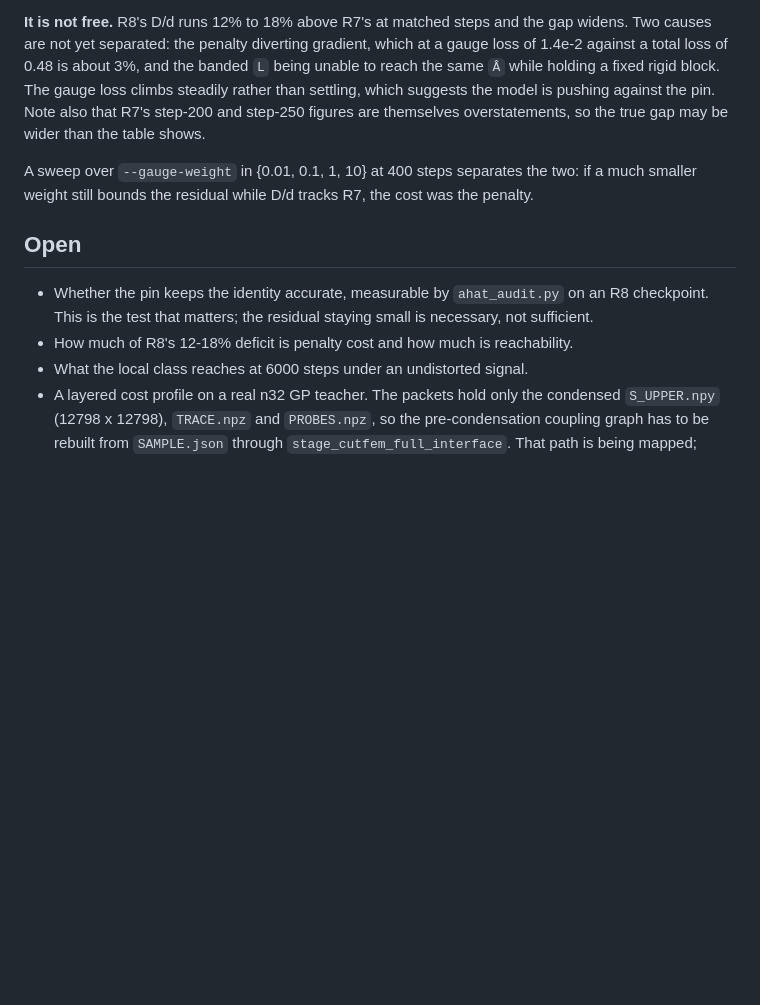
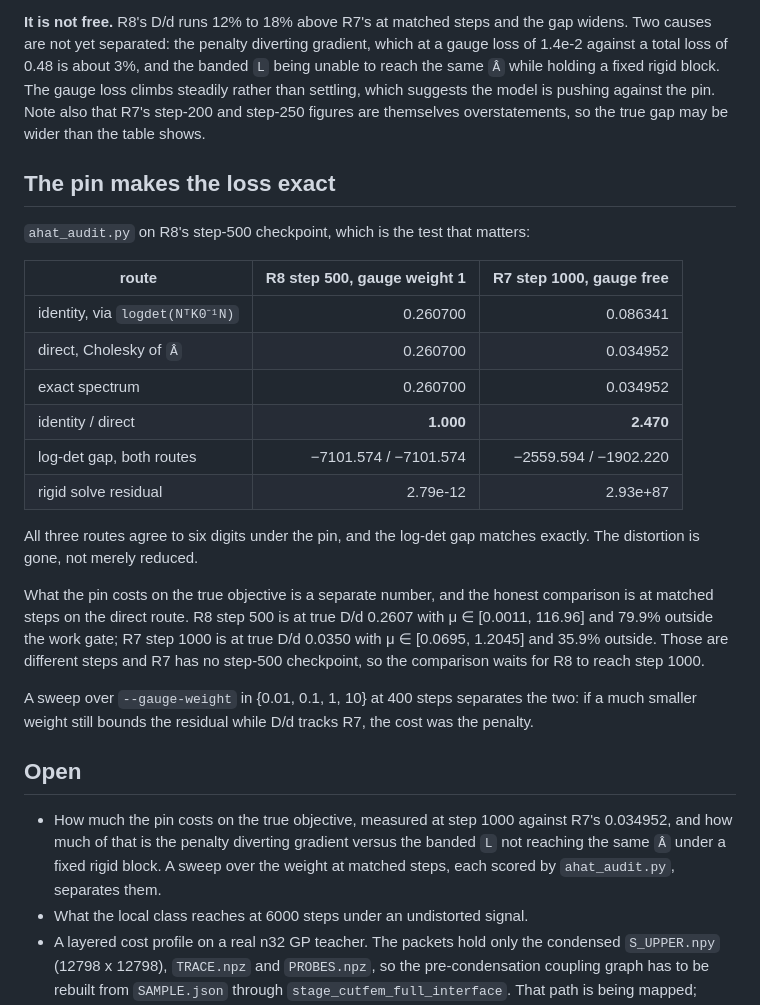
Before and after one commit to fanzhirui1004-source/curly-octo-goggles, a Markdown page: docs/AUXILIARY_GAUGE_DRIFT_20260915.md, the part around the change. GitHub-like rendering; blank space fills up the shorter version.

Commit message:
The gauge pin removes the loss distortion entirely
ahat_audit.py on R8's step-500 checkpoint: the identity route, a Cholesky
of the materialized A_hat, and the exact whitened spectrum all give D/d
0.260700, and both log-det gaps read -7101.574. Under the pin the identity
and direct routes agree to six digits.

For contrast, R7's step-1000 checkpoint without the pin gives 0.086341
against 0.034952, a ratio of 2.470, with a rigid residual of 2.9e+87.

So holding K0 N at its initial value fixes the objective rather than just
damping the symptom. What the pin costs on the true objective is still
open and needs a matched-step comparison, which arrives when R8 reaches
step 1000.

Co-Authored-By: Claude Opus 5 <noreply@anthropic.com>
Claude-Session: https://claude.ai/code/session_0114mFUC9kQKF8s1RT519QXM

```diff
--- a/docs/AUXILIARY_GAUGE_DRIFT_20260915.md
+++ b/docs/AUXILIARY_GAUGE_DRIFT_20260915.md
@@ -132,14 +132,37 @@ same `Â` while holding a fixed rigid block. The gauge loss climbs steadily rath
 which suggests the model is pushing against the pin. Note also that R7's step-200 and step-250
 figures are themselves overstatements, so the true gap may be wider than the table shows.
 
+## The pin makes the loss exact
+
+`ahat_audit.py` on R8's step-500 checkpoint, which is the test that matters:
+
+| route | R8 step 500, gauge weight 1 | R7 step 1000, gauge free |
+|---|---:|---:|
+| identity, via `logdet(NᵀK0⁻¹N)` | 0.260700 | 0.086341 |
+| direct, Cholesky of `Â` | 0.260700 | 0.034952 |
+| exact spectrum | 0.260700 | 0.034952 |
+| identity / direct | **1.000** | **2.470** |
+| log-det gap, both routes | −7101.574 / −7101.574 | −2559.594 / −1902.220 |
+| rigid solve residual | 2.79e-12 | 2.93e+87 |
+
+All three routes agree to six digits under the pin, and the log-det gap matches exactly. The
+distortion is gone, not merely reduced.
+
+What the pin costs on the true objective is a separate number, and the honest comparison is at
+matched steps on the direct route. R8 step 500 is at true D/d 0.2607 with μ ∈ [0.0011, 116.96]
+and 79.9% outside the work gate; R7 step 1000 is at true D/d 0.0350 with μ ∈ [0.0695, 1.2045]
+and 35.9% outside. Those are different steps and R7 has no step-500 checkpoint, so the
+comparison waits for R8 to reach step 1000.
+
 A sweep over `--gauge-weight` in {0.01, 0.1, 1, 10} at 400 steps separates the two: if a much
 smaller weight still bounds the residual while D/d tracks R7, the cost was the penalty.
 
 ## Open
 
-- Whether the pin keeps the identity accurate, measurable by `ahat_audit.py` on an R8 checkpoint.
-  This is the test that matters; the residual staying small is necessary, not sufficient.
-- How much of R8's 12-18% deficit is penalty cost and how much is reachability.
+- How much the pin costs on the true objective, measured at step 1000 against R7's 0.034952,
+  and how much of that is the penalty diverting gradient versus the banded `L` not reaching the
+  same `Â` under a fixed rigid block. A sweep over the weight at matched steps, each scored by
+  `ahat_audit.py`, separates them.
 - What the local class reaches at 6000 steps under an undistorted signal.
 - A layered cost profile on a real n32 GP teacher. The packets hold only the condensed
   `S_UPPER.npy` (12798 x 12798), `TRACE.npz` and `PROBES.npz`, so the pre-condensation coupling
```
